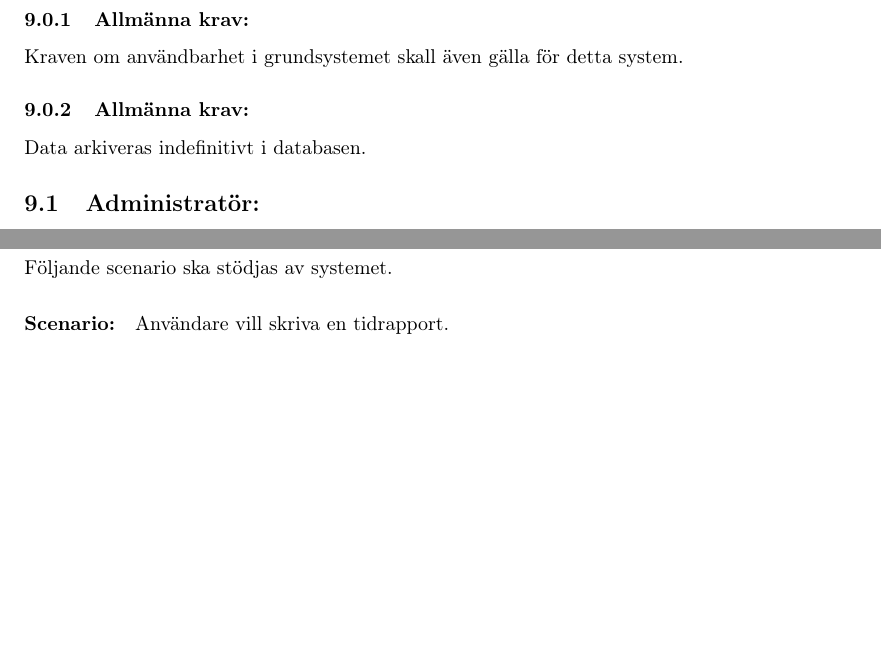
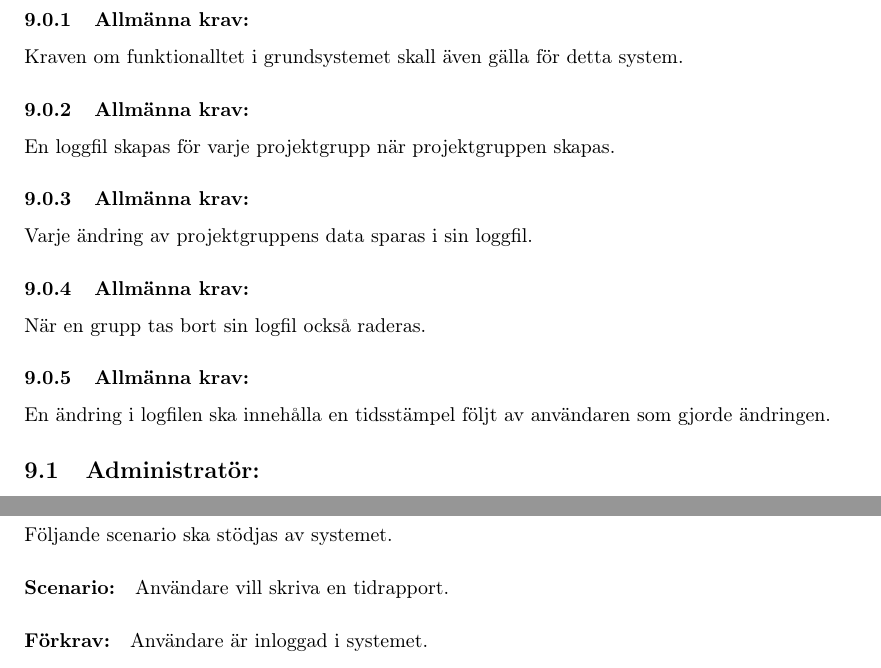
Before and after one commit to icastieg/Library, a LaTeX document (PUSP174212_SRS/SRS.tex): two parts of pages 7 and 11 of 15 before the commit and two parts of pages 7 and 12 of 15 after it, joined at a grey line, cut so that both start at the same text, the shorter picture padded with empty space. Compiled offline with pdfLaTeX.

Commit message:
Update SRS.tex
After meeting on 10-02-17, the language of the a few functional requirements was decided. On advice from the groups advisor, data storage requirements were specified. These are the changes to the SRS:

Subsection 9.0 "general requirements" was added under section 9 "functional requirements"

requirement 6.1.1 was moved to requirements 9.0.1

9.0.1 the wording was changes: "usability" became "functionality"
9.0.2 log file creation requirement added
9.0.3 log file update requirement added
9.0.5 log file deletion requirement added
9.0.5 time/user key for log files requirement added

```diff
--- a/PUSP174212_SRS/SRS.tex
+++ b/PUSP174212_SRS/SRS.tex
@@ -194,9 +194,15 @@ När systemet används på en dator i någon sal på LTH Campus Helsingborg i C-
 %9
 \section{Funktionella Krav}
 \subsubsection{Allmänna krav:}
-Kraven om användbarhet i grundsystemet skall även gälla för detta system.
+Kraven om funktionalltet i grundsystemet skall även gälla för detta system.
 \subsubsection{Allmänna krav:}
-Data arkiveras indefinitivt i databasen.
+En loggfil skapas för varje projektgrupp när projektgruppen skapas.
+\subsubsection{Allmänna krav:}
+Varje ändring av projektgruppens data sparas i sin loggfil.
+\subsubsection{Allmänna krav:}
+När en grupp tas bort sin logfil också raderas.
+\subsubsection{Allmänna krav:}
+En ändring i logfilen ska innehålla en tidsstämpel följt av användaren som gjorde ändringen.
 
 \subsection{Administratör:}
 
```
